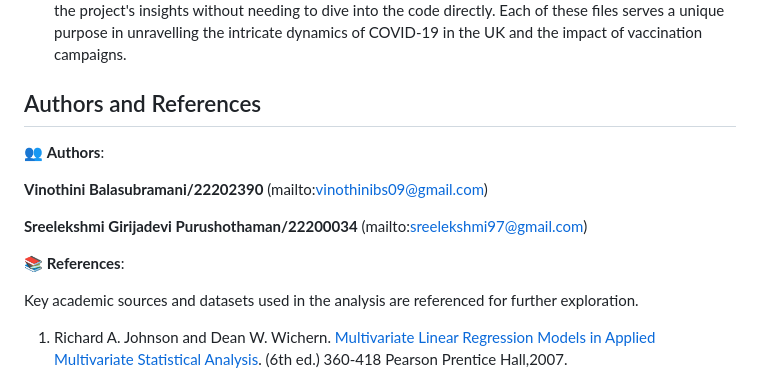
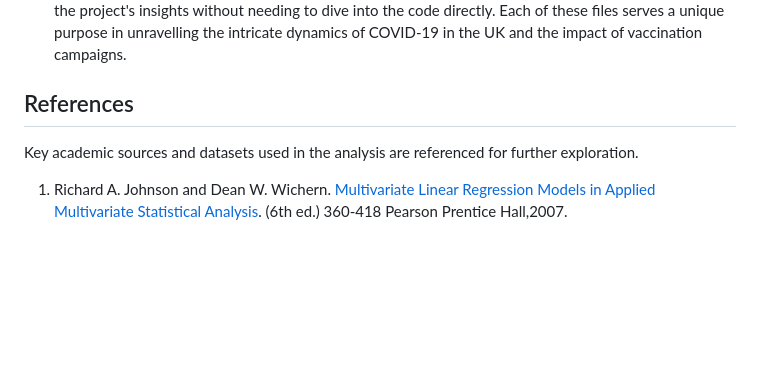
Before and after one commit to VinothiniBS/Unraveling-Covid-Dynamics, a Markdown page: README.md, the part around the change. Drawn GitHub-style; blank space fills up the shorter version.

```diff
--- a/README.md
+++ b/README.md
@@ -121,15 +121,7 @@ Amidst the insightful results, we encountered **intriguing contradictions**. Vac
 -	`Code and Interpretation.pdf`: If you're seeking a comprehensive summary of the project's journey, this PDF is your go-to resource. It condenses the entire analytical process into an accessible format. From data analysis and modeling to visualizations and conclusions, this document allows you to explore the project's insights without needing to dive into the code directly.
 Each of these files serves a unique purpose in unravelling the intricate dynamics of COVID-19 in the UK and the impact of vaccination campaigns.
 
-## Authors and References
-
-👥 **Authors**:
-
-**Vinothini Balasubramani/22202390** (mailto:vinothinibs09@gmail.com)
-
-**Sreelekshmi Girijadevi Purushothaman/22200034** (mailto:sreelekshmi97@gmail.com)
-
-📚 **References**:
+## References
 
 Key academic sources and datasets used in the analysis are referenced for further exploration.
 
```
